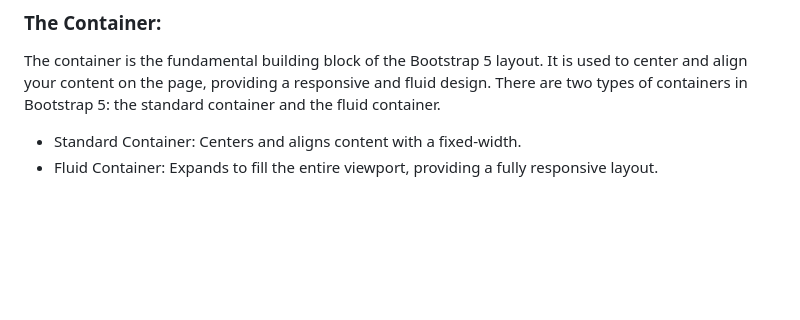
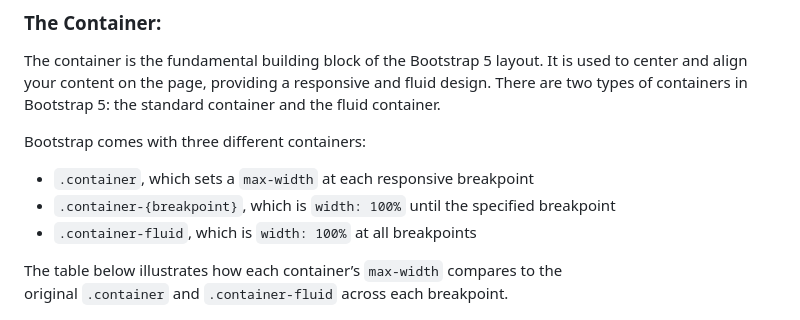
Before and after one commit to Web-Dev-Codi/bootstrap-tutoring-session, a Markdown page: README.md, the part around the change. Rendered like a GitHub page; blank space fills up the shorter version.

Commit message:
Refactor

```diff
--- a/README.md
+++ b/README.md
@@ -46,8 +46,14 @@ In order to provide optimal user experiences across various devices, Bootstrap 5
 
 The container is the fundamental building block of the Bootstrap 5 layout. It is used to center and align your content on the page, providing a responsive and fluid design. There are two types of containers in Bootstrap 5: the standard container and the fluid container.
 
--   Standard Container: Centers and aligns content with a fixed-width.
--   Fluid Container: Expands to fill the entire viewport, providing a fully responsive layout.
+Bootstrap comes with three different containers:
+
+- `.container`, which sets a `max-width` at each responsive breakpoint
+- `.container-{breakpoint}`, which is `width: 100%` until the specified breakpoint
+- `.container-fluid`, which is `width: 100%` at all breakpoints
+
+The table below illustrates how each container’s `max-width` compares to the original `.container` and `.container-fluid` across each breakpoint.
+
 
 ![alt text](grid-system.png)
 [Container example](https://getbootstrap.com/docs/5.3/examples/grid/#containers)
```
